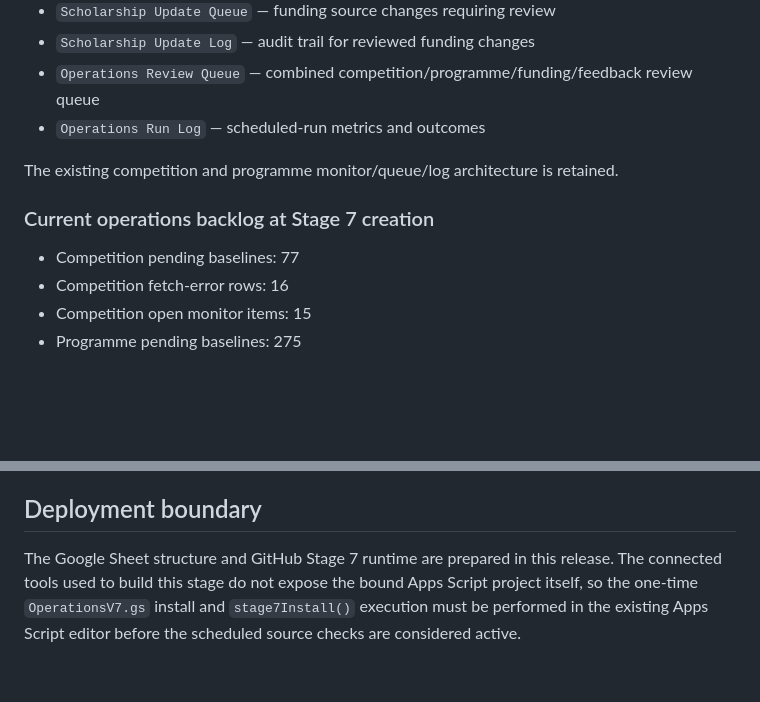
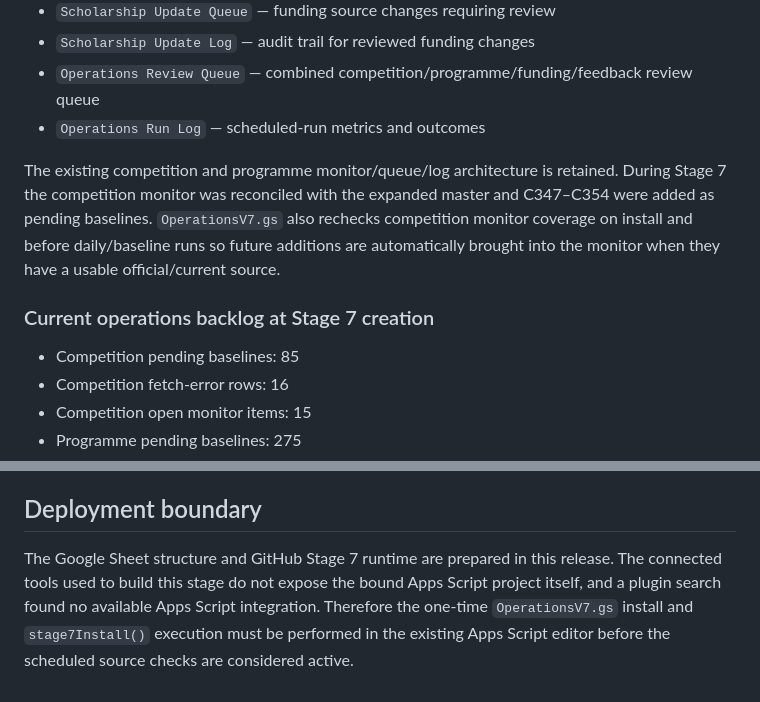
Before and after one commit to liamsomers08/Irish-Academic-Opportunities, a Markdown page: STAGE7-OPERATIONS.md, 2 parts joined by grey strips. GitHub-like rendering; blank space fills up the shorter version.

Commit message:
Update Stage 7 monitor coverage notes

```diff
--- a/STAGE7-OPERATIONS.md
+++ b/STAGE7-OPERATIONS.md
@@ -24,11 +24,11 @@ The maintained Google Sheet now includes:
 - `Operations Review Queue` — combined competition/programme/funding/feedback review queue
 - `Operations Run Log` — scheduled-run metrics and outcomes
 
-The existing competition and programme monitor/queue/log architecture is retained.
+The existing competition and programme monitor/queue/log architecture is retained. During Stage 7 the competition monitor was reconciled with the expanded master and C347–C354 were added as pending baselines. `OperationsV7.gs` also rechecks competition monitor coverage on install and before daily/baseline runs so future additions are automatically brought into the monitor when they have a usable official/current source.
 
 ### Current operations backlog at Stage 7 creation
 
-- Competition pending baselines: 77
+- Competition pending baselines: 85
 - Competition fetch-error rows: 16
 - Competition open monitor items: 15
 - Programme pending baselines: 275
@@ -150,4 +150,4 @@ Stage 7 workbook additions are operational/admin layers only; the public Stage 1
 
 ## Deployment boundary
 
-The Google Sheet structure and GitHub Stage 7 runtime are prepared in this release. The connected tools used to build this stage do not expose the bound Apps Script project itself, so the one-time `OperationsV7.gs` install and `stage7Install()` execution must be performed in the existing Apps Script editor before the scheduled source checks are considered active.
+The Google Sheet structure and GitHub Stage 7 runtime are prepared in this release. The connected tools used to build this stage do not expose the bound Apps Script project itself, and a plugin search found no available Apps Script integration. Therefore the one-time `OperationsV7.gs` install and `stage7Install()` execution must be performed in the existing Apps Script editor before the scheduled source checks are considered active.
```
